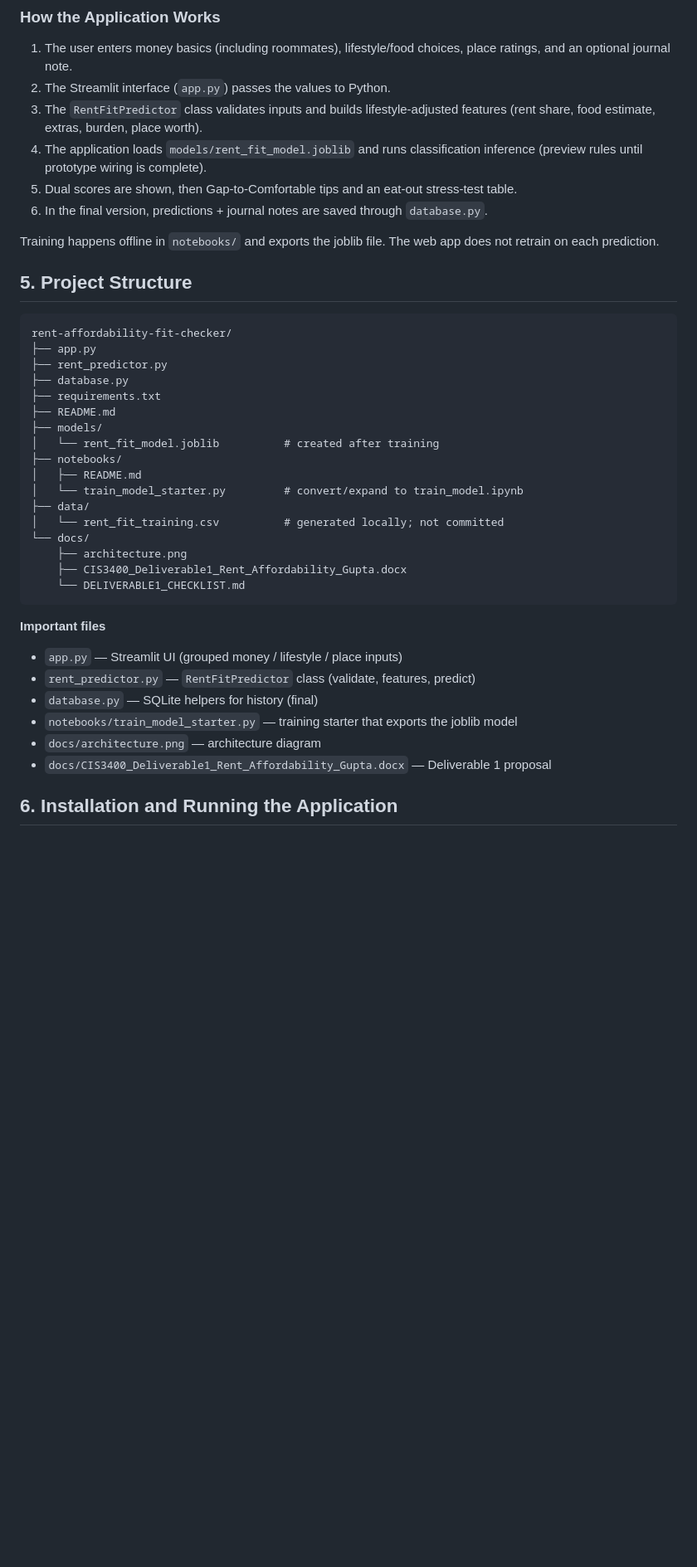
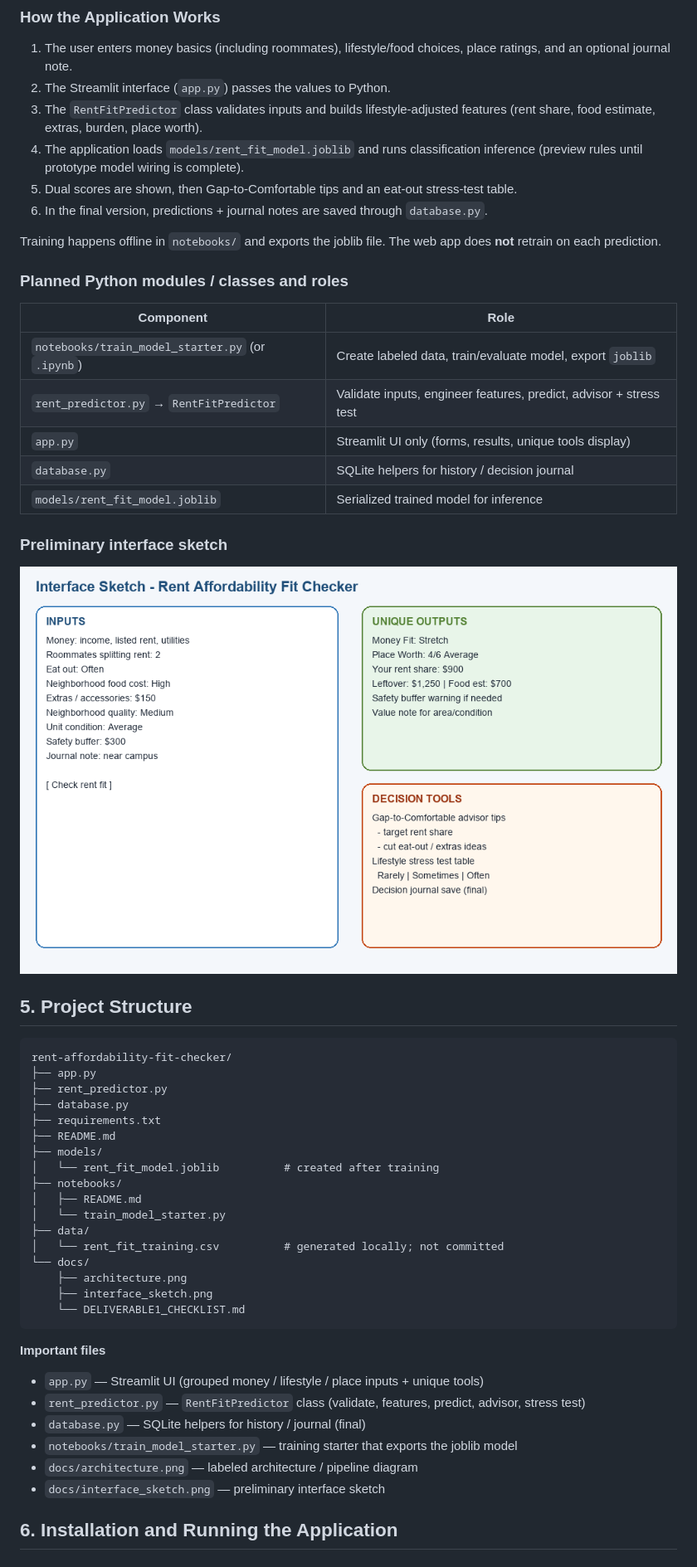
Before and after one commit to agupta362/rent-affordability-fit-checker, a Markdown page: README.md, the part around one of its changes. Shown at 83% size. Drawn GitHub-style; pictures changed too: docs/interface_sketch.png (added); blank space fills up the shorter version.

Commit message:
docs: strengthen README for Deliverable 1 resubmission
Add interface sketch, prototype vs final scope, module roles, build plan, and explicit AI-assisted development workflow table for full credit.

````diff
--- a/README.md
+++ b/README.md
@@ -65,11 +75,25 @@ Users fill a grouped form, click **Check rent fit**, and receive dual scores plu
 1. The user enters money basics (including roommates), lifestyle/food choices, place ratings, and an optional journal note.
 2. The Streamlit interface (`app.py`) passes the values to Python.
 3. The `RentFitPredictor` class validates inputs and builds lifestyle-adjusted features (rent share, food estimate, extras, burden, place worth).
-4. The application loads `models/rent_fit_model.joblib` and runs classification inference (preview rules until prototype wiring is complete).
+4. The application loads `models/rent_fit_model.joblib` and runs classification inference (preview rules until prototype model wiring is complete).
 5. Dual scores are shown, then Gap-to-Comfortable tips and an eat-out stress-test table.
 6. In the final version, predictions + journal notes are saved through `database.py`.
 
-Training happens offline in `notebooks/` and exports the joblib file. The web app does not retrain on each prediction.
+Training happens offline in `notebooks/` and exports the joblib file. The web app does **not** retrain on each prediction.
+
+### Planned Python modules / classes and roles
+
+| Component | Role |
+|---|---|
+| `notebooks/train_model_starter.py` (or `.ipynb`) | Create labeled data, train/evaluate model, export `joblib` |
+| `rent_predictor.py` → `RentFitPredictor` | Validate inputs, engineer features, predict, advisor + stress test |
+| `app.py` | Streamlit UI only (forms, results, unique tools display) |
+| `database.py` | SQLite helpers for history / decision journal |
+| `models/rent_fit_model.joblib` | Serialized trained model for inference |
+
+### Preliminary interface sketch
+
+![Preliminary interface sketch](docs/interface_sketch.png)
 
 ## 5. Project Structure
 
@@ -84,22 +108,22 @@ rent-affordability-fit-checker/
 │   └── rent_fit_model.joblib          # created after training
 ├── notebooks/
 │   ├── README.md
-│   └── train_model_starter.py         # convert/expand to train_model.ipynb
+│   └── train_model_starter.py
 ├── data/
 │   └── rent_fit_training.csv          # generated locally; not committed
 └── docs/
     ├── architecture.png
-    ├── CIS3400_Deliverable1_Rent_Affordability_Gupta.docx
+    ├── interface_sketch.png
     └── DELIVERABLE1_CHECKLIST.md
 ```
 
 **Important files**
-- `app.py` — Streamlit UI (grouped money / lifestyle / place inputs)
-- `rent_predictor.py` — `RentFitPredictor` class (validate, features, predict)
-- `database.py` — SQLite helpers for history (final)
+- `app.py` — Streamlit UI (grouped money / lifestyle / place inputs + unique tools)
+- `rent_predictor.py` — `RentFitPredictor` class (validate, features, predict, advisor, stress test)
+- `database.py` — SQLite helpers for history / journal (final)
 - `notebooks/train_model_starter.py` — training starter that exports the joblib model
-- `docs/architecture.png` — architecture diagram
-- `docs/CIS3400_Deliverable1_Rent_Affordability_Gupta.docx` — Deliverable 1 proposal
+- `docs/architecture.png` — labeled architecture / pipeline diagram
+- `docs/interface_sketch.png` — preliminary interface sketch
 
 ## 6. Installation and Running the Application
 
````
Also changed, not shown: other parts of README.md (+65 -26 lines).
